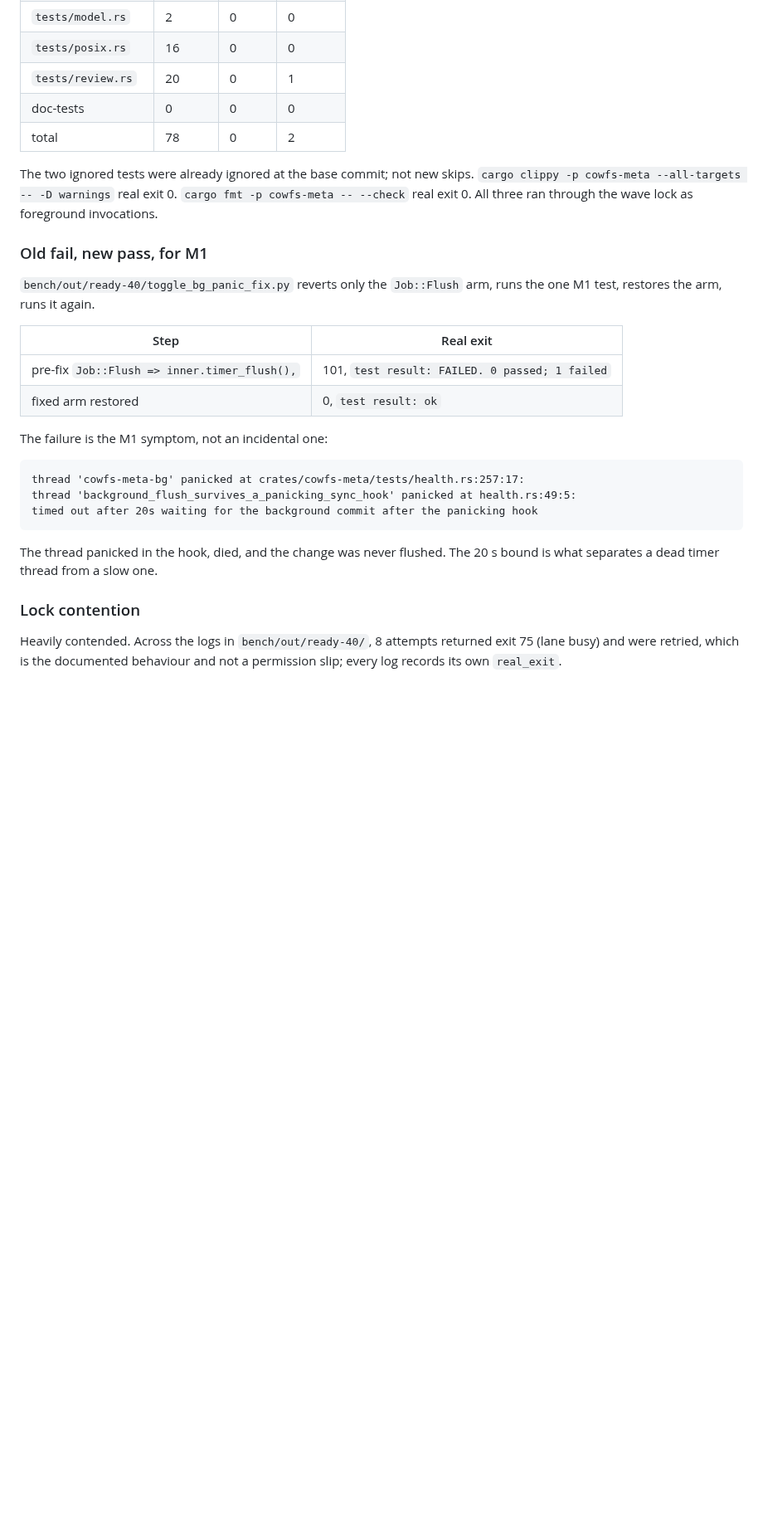
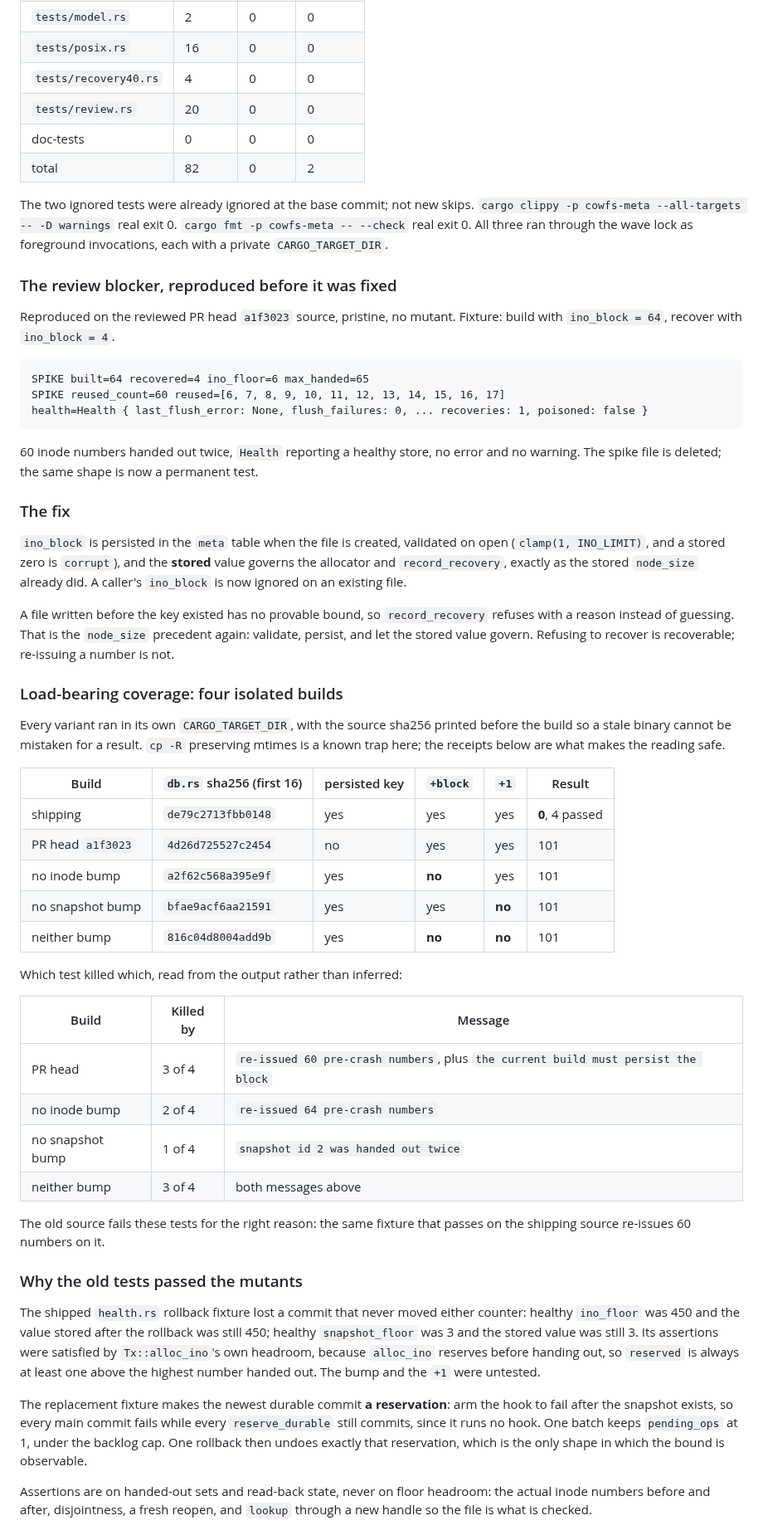
Before and after one commit to zeeshanhaque21/cowfs, a Markdown page: docs/verification/ready-40.md, the part around one of its changes. Shown at 83% size. Drawn GitHub-style; blank space fills up the shorter version.

Commit message:
docs(verification): record the #40 repair, the persisted-block fix and four isolated mutants
Binds the counts to the source commit actually measured, replaces the result
section with the blocker's reproduction, the fix, and a mutant table that names
which test killed which build, and corrects the transcript line number and the
damage candidate count the review flagged.

````diff
--- a/docs/verification/ready-40.md
+++ b/docs/verification/ready-40.md
@@ -196,35 +206,84 @@ Creating a file does not add a snapshot, so the count stays at 1 while a backgro
 | `tests/kill9.rs` | 2 | 0 | 0 |
 | `tests/model.rs` | 2 | 0 | 0 |
 | `tests/posix.rs` | 16 | 0 | 0 |
-| `tests/review.rs` | 20 | 0 | 1 |
+| `tests/recovery40.rs` | 4 | 0 | 0 |
+| `tests/review.rs` | 20 | 0 | 0 |
 | doc-tests | 0 | 0 | 0 |
-| total | 78 | 0 | 2 |
+| total | 82 | 0 | 2 |
 
 The two ignored tests were already ignored at the base commit; not new skips.
 `cargo clippy -p cowfs-meta --all-targets -- -D warnings` real exit 0.
 `cargo fmt -p cowfs-meta -- --check` real exit 0.
-All three ran through the wave lock as foreground invocations.
+All three ran through the wave lock as foreground invocations, each with a private `CARGO_TARGET_DIR`.
 
-### Old fail, new pass, for M1
+### The review blocker, reproduced before it was fixed
 
-`bench/out/ready-40/toggle_bg_panic_fix.py` reverts only the `Job::Flush` arm, runs the one M1 test, restores the arm, runs it again.
-
-| Step | Real exit |
-| --- | --- |
-| pre-fix `Job::Flush => inner.timer_flush(),` | 101, `test result: FAILED. 0 passed; 1 failed` |
-| fixed arm restored | 0, `test result: ok` |
-
-The failure is the M1 symptom, not an incidental one:
+Reproduced on the reviewed PR head `a1f3023` source, pristine, no mutant.
+Fixture: build with `ino_block = 64`, recover with `ino_block = 4`.
 
 ```
-thread 'cowfs-meta-bg' panicked at crates/cowfs-meta/tests/health.rs:257:17:
-thread 'background_flush_survives_a_panicking_sync_hook' panicked at health.rs:49:5:
-timed out after 20s waiting for the background commit after the panicking hook
+SPIKE built=64 recovered=4 ino_floor=6 max_handed=65
+SPIKE reused_count=60 reused=[6, 7, 8, 9, 10, 11, 12, 13, 14, 15, 16, 17]
+health=Health { last_flush_error: None, flush_failures: 0, ... recoveries: 1, poisoned: false }
 ```
 
-The thread panicked in the hook, died, and the change was never flushed.
-The 20 s bound is what separates a dead timer thread from a slow one.
+60 inode numbers handed out twice, `Health` reporting a healthy store, no error and no warning.
+The spike file is deleted; the same shape is now a permanent test.
 
-### Lock contention
+### The fix
 
-Heavily contended. Across the logs in `bench/out/ready-40/`, 8 attempts returned exit 75 (lane busy) and were retried, which is the documented behaviour and not a permission slip; every log records its own `real_exit`.
+`ino_block` is persisted in the `meta` table when the file is created, validated on open
+(`clamp(1, INO_LIMIT)`, and a stored zero is `corrupt`), and the **stored** value governs the
+allocator and `record_recovery`, exactly as the stored `node_size` already did.
+A caller's `ino_block` is now ignored on an existing file.
+
+A file written before the key existed has no provable bound, so `record_recovery` refuses with a
+reason instead of guessing.
+That is the `node_size` precedent again: validate, persist, and let the stored value govern.
+Refusing to recover is recoverable; re-issuing a number is not.
+
+### Load-bearing coverage: four isolated builds
+
+Every variant ran in its own `CARGO_TARGET_DIR`, with the source sha256 printed before the build so
+a stale binary cannot be mistaken for a result.
+`cp -R` preserving mtimes is a known trap here; the receipts below are what makes the reading safe.
+
+| Build | `db.rs` sha256 (first 16) | persisted key | `+block` | `+1` | Result |
+| --- | --- | --- | --- | --- | --- |
+| shipping | `de79c2713fbb0148` | yes | yes | yes | **0**, 4 passed |
+| PR head `a1f3023` | `4d26d725527c2454` | no | yes | yes | 101 |
+| no inode bump | `a2f62c568a395e9f` | yes | **no** | yes | 101 |
+| no snapshot bump | `bfae9acf6aa21591` | yes | yes | **no** | 101 |
+| neither bump | `816c04d8004add9b` | yes | **no** | **no** | 101 |
+
+Which test killed which, read from the output rather than inferred:
+
+| Build | Killed by | Message |
+| --- | --- | --- |
+| PR head | 3 of 4 | `re-issued 60 pre-crash numbers`, plus `the current build must persist the block` |
+| no inode bump | 2 of 4 | `re-issued 64 pre-crash numbers` |
+| no snapshot bump | 1 of 4 | `snapshot id 2 was handed out twice` |
+| neither bump | 3 of 4 | both messages above |
+
+The old source fails these tests for the right reason: the same fixture that passes on the shipping
+source re-issues 60 numbers on it.
+
+### Why the old tests passed the mutants
+
+The shipped `health.rs` rollback fixture lost a commit that never moved either counter: healthy
+`ino_floor` was 450 and the value stored after the rollback was still 450; healthy `snapshot_floor`
+was 3 and the stored value was still 3.
+Its assertions were satisfied by `Tx::alloc_ino`'s own headroom, because `alloc_ino` reserves before
+handing out, so `reserved` is always at least one above the highest number handed out.
+The bump and the `+1` were untested.
+
+The replacement fixture makes the newest durable commit **a reservation**: arm the hook to fail
+after the snapshot exists, so every main commit fails while every `reserve_durable` still commits,
+since it runs no hook. One batch keeps `pending_ops` at 1, under the backlog cap.
+One rollback then undoes exactly that reservation, which is the only shape in which the bound is
+observable.
+
+Assertions are on handed-out sets and read-back state, never on floor headroom:
+the actual inode numbers before and after, disjointness, a fresh reopen, and `lookup` through a new
+handle so the file is what is checked.
+
````
Also changed, not shown: other parts of docs/verification/ready-40.md (+38 -6 lines).
